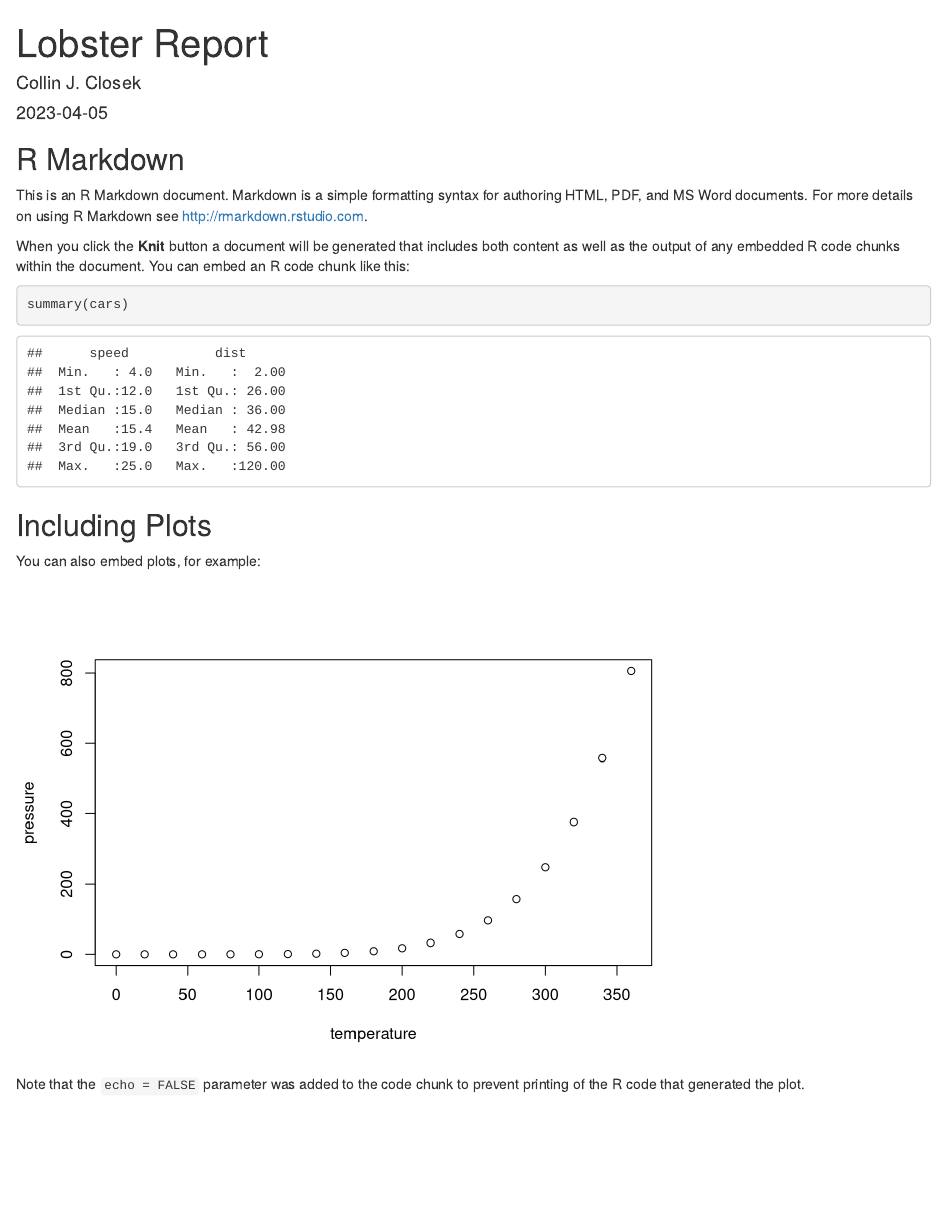
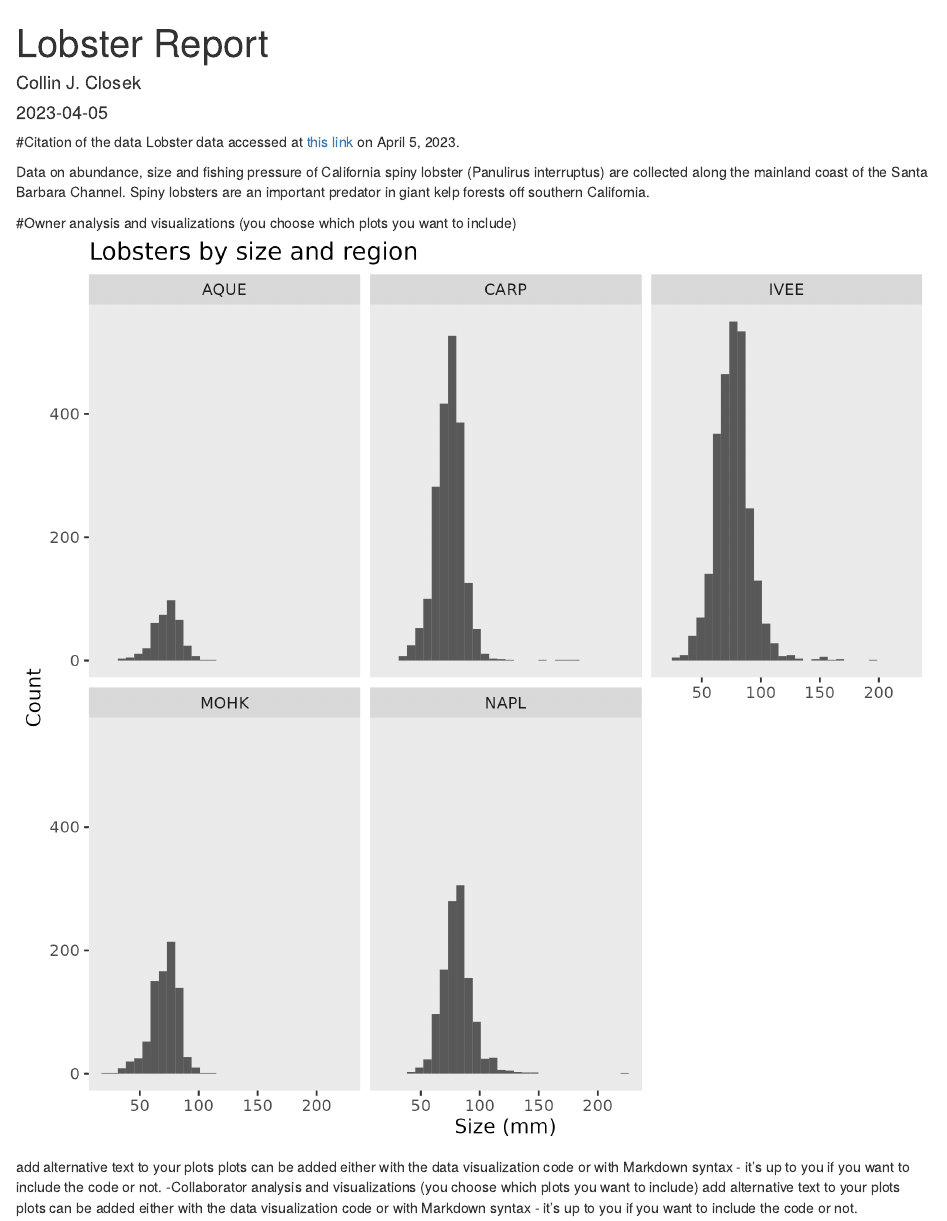
Before and after one commit to clareyessa/clarissa-collin, an R Markdown document (analysis/lobster-report.Rmd): the page in a window 1100 px wide, from its top. Rendered offline with R 4.5, knitr and Pandoc, with nearby package versions.

Commit message:
unfinished lobster report

````diff
--- a/analysis/lobster-report.Rmd
+++ b/analysis/lobster-report.Rmd
@@ -9,22 +9,23 @@ output: html_document
 knitr::opts_chunk$set(echo = TRUE)
 ```
 
-## R Markdown
+#Citation of the data
+Lobster data accessed at [this link](https://portal.edirepository.org/nis/mapbrowse?packageid=knb-lter-sbc.77.8) on April 5, 2023.
 
-This is an R Markdown document. Markdown is a simple formatting syntax for authoring HTML, PDF, and MS Word documents. For more details on using R Markdown see <http://rmarkdown.rstudio.com>.
+Data on abundance, size and fishing pressure of California spiny lobster (Panulirus interruptus) are collected along the mainland coast of the Santa Barbara Channel. Spiny lobsters are an important predator in giant kelp forests off southern California.
 
-When you click the **Knit** button a document will be generated that includes both content as well as the output of any embedded R code chunks within the document. You can embed an R code chunk like this:
 
-```{r cars}
-summary(cars)
+#Owner analysis and visualizations (you choose which plots you want to include)
+![abundance_plot](figs/abundance_plot.png)
+
+
+```{r}
+
 ```
 
-## Including Plots
 
-You can also embed plots, for example:
-
-```{r pressure, echo=FALSE}
-plot(pressure)
-```
-
-Note that the `echo = FALSE` parameter was added to the code chunk to prevent printing of the R code that generated the plot.
+add alternative text to your plots
+plots can be added either with the data visualization code or with Markdown syntax - it’s up to you if you want to include the code or not.
+-Collaborator analysis and visualizations (you choose which plots you want to include)
+add alternative text to your plots
+plots can be added either with the data visualization code or with Markdown syntax - it’s up to you if you want to include the code or not.
````
Also changed, not shown: analysis/lobster-report.html (added).
